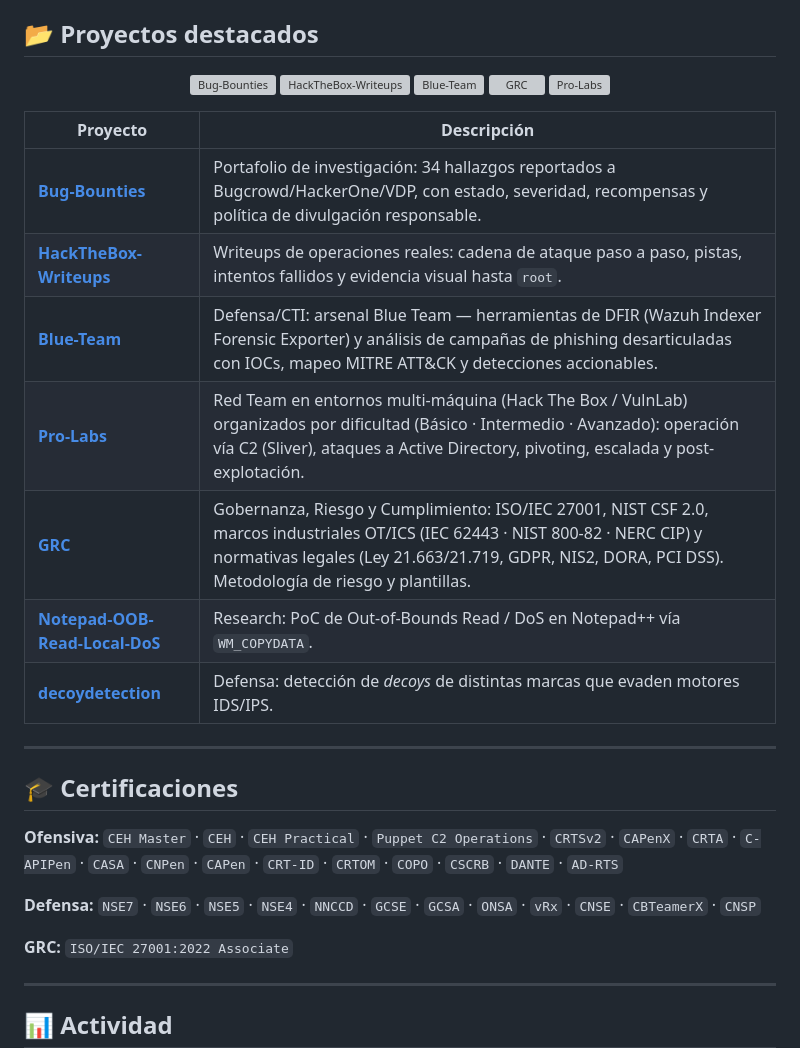
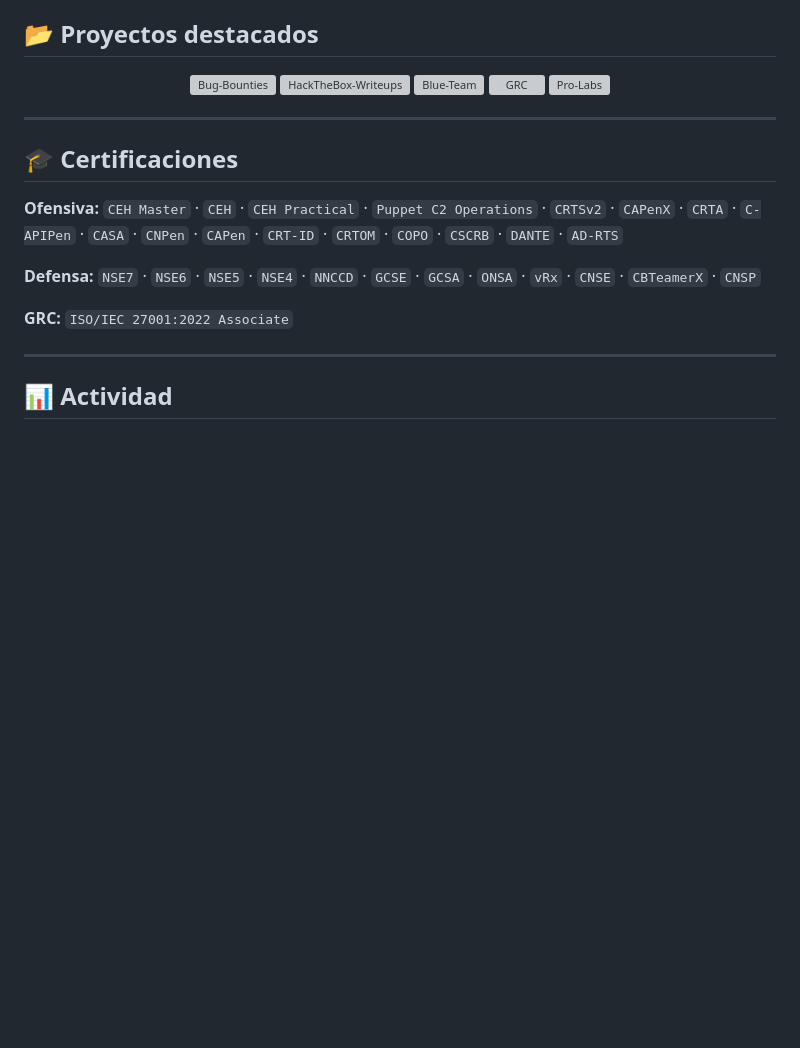
Before and after one commit to kur0s4k1/kur0s4k1, a Markdown page: README.md, the part around the change. Rendered like a GitHub page; blank space fills up the shorter version; grey boxes are pictures that could not be loaded.

Commit message:
Elimina tabla redundante de proyectos del perfil

```diff
--- a/README.md
+++ b/README.md
@@ -112,16 +112,6 @@ Reconocimientos por divulgación responsable y participación en competencias de
 
 </div>
 
-| Proyecto | Descripción |
-|---|---|
-| **[Bug-Bounties](https://github.com/kur0s4k1/Bug-Bounties)** | Portafolio de investigación: 34 hallazgos reportados a Bugcrowd/HackerOne/VDP, con estado, severidad, recompensas y política de divulgación responsable. |
-| **[HackTheBox-Writeups](https://github.com/kur0s4k1/HackTheBox-Writeups)** | Writeups de operaciones reales: cadena de ataque paso a paso, pistas, intentos fallidos y evidencia visual hasta `root`. |
-| **[Blue-Team](https://github.com/kur0s4k1/Blue-Team)** | Defensa/CTI: arsenal Blue Team — herramientas de DFIR (Wazuh Indexer Forensic Exporter) y análisis de campañas de phishing desarticuladas con IOCs, mapeo MITRE ATT&CK y detecciones accionables. |
-| **[Pro-Labs](https://github.com/kur0s4k1/Pro-Labs)** | Red Team en entornos multi-máquina (Hack The Box / VulnLab) organizados por dificultad (Básico · Intermedio · Avanzado): operación vía C2 (Sliver), ataques a Active Directory, pivoting, escalada y post-explotación. |
-| **[GRC](https://github.com/kur0s4k1/GRC)** | Gobernanza, Riesgo y Cumplimiento: ISO/IEC 27001, NIST CSF 2.0, marcos industriales OT/ICS (IEC 62443 · NIST 800-82 · NERC CIP) y normativas legales (Ley 21.663/21.719, GDPR, NIS2, DORA, PCI DSS). Metodología de riesgo y plantillas. |
-| **[Notepad-OOB-Read-Local-DoS](https://github.com/kur0s4k1/Notepad-OOB-Read-Local-DoS)** | Research: PoC de Out-of-Bounds Read / DoS en Notepad++ vía `WM_COPYDATA`. |
-| **[decoydetection](https://github.com/kur0s4k1/decoydetection)** | Defensa: detección de *decoys* de distintas marcas que evaden motores IDS/IPS. |
-
 ---
 
 ## 🎓 Certificaciones
```
